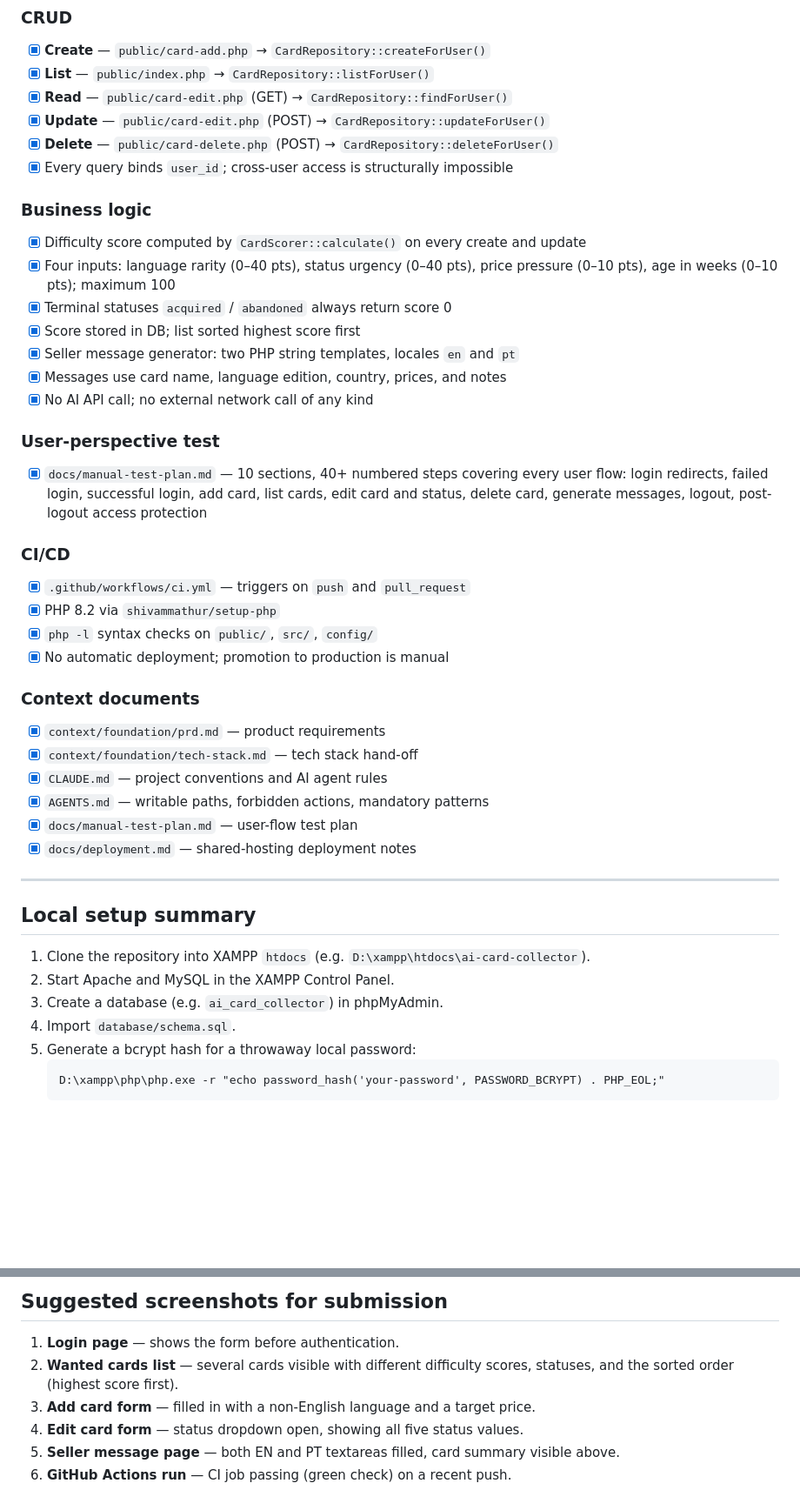
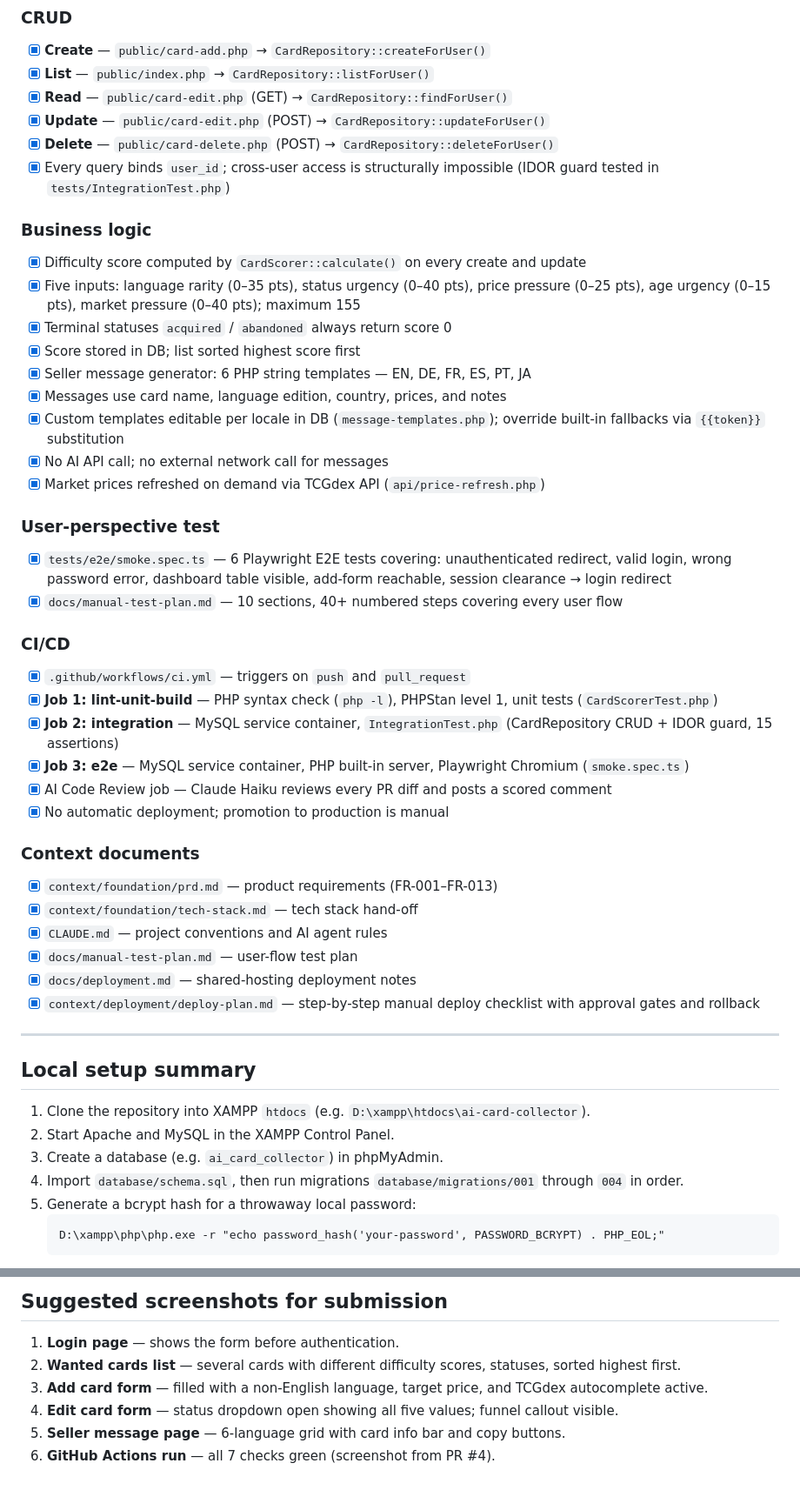
Before and after one commit to SeBeQ86/ai-card-collector, a Markdown page: docs/submission-summary.md, 2 parts joined by grey strips. Shown at 87% size. Drawn GitHub-style; blank space fills up the shorter version.

````diff
--- a/docs/submission-summary.md
+++ b/docs/submission-summary.md
@@ -33,35 +33,38 @@ No framework, no Composer packages, no runtime AI dependency.
 - [x] **Read** — `public/card-edit.php` (GET) → `CardRepository::findForUser()`
 - [x] **Update** — `public/card-edit.php` (POST) → `CardRepository::updateForUser()`
 - [x] **Delete** — `public/card-delete.php` (POST) → `CardRepository::deleteForUser()`
-- [x] Every query binds `user_id`; cross-user access is structurally impossible
+- [x] Every query binds `user_id`; cross-user access is structurally impossible (IDOR guard tested in `tests/IntegrationTest.php`)
 
 ### Business logic
 - [x] Difficulty score computed by `CardScorer::calculate()` on every create and update
-- [x] Four inputs: language rarity (0–40 pts), status urgency (0–40 pts), price pressure (0–10 pts), age in weeks (0–10 pts); maximum 100
+- [x] Five inputs: language rarity (0–35 pts), status urgency (0–40 pts), price pressure (0–25 pts), age urgency (0–15 pts), market pressure (0–40 pts); maximum 155
 - [x] Terminal statuses `acquired` / `abandoned` always return score 0
 - [x] Score stored in DB; list sorted highest score first
-- [x] Seller message generator: two PHP string templates, locales `en` and `pt`
+- [x] Seller message generator: 6 PHP string templates — EN, DE, FR, ES, PT, JA
 - [x] Messages use card name, language edition, country, prices, and notes
-- [x] No AI API call; no external network call of any kind
+- [x] Custom templates editable per locale in DB (`message-templates.php`); override built-in fallbacks via `{{token}}` substitution
+- [x] No AI API call; no external network call for messages
+- [x] Market prices refreshed on demand via TCGdex API (`api/price-refresh.php`)
 
 ### User-perspective test
-- [x] `docs/manual-test-plan.md` — 10 sections, 40+ numbered steps covering every user flow:
-  login redirects, failed login, successful login, add card, list cards,
-  edit card and status, delete card, generate messages, logout, post-logout access protection
+- [x] `tests/e2e/smoke.spec.ts` — 6 Playwright E2E tests covering: unauthenticated redirect, valid login, wrong password error, dashboard table visible, add-form reachable, session clearance → login redirect
+- [x] `docs/manual-test-plan.md` — 10 sections, 40+ numbered steps covering every user flow
 
 ### CI/CD
 - [x] `.github/workflows/ci.yml` — triggers on `push` and `pull_request`
-- [x] PHP 8.2 via `shivammathur/setup-php`
-- [x] `php -l` syntax checks on `public/`, `src/`, `config/`
+- [x] **Job 1: lint-unit-build** — PHP syntax check (`php -l`), PHPStan level 1, unit tests (`CardScorerTest.php`)
+- [x] **Job 2: integration** — MySQL service container, `IntegrationTest.php` (CardRepository CRUD + IDOR guard, 15 assertions)
+- [x] **Job 3: e2e** — MySQL service container, PHP built-in server, Playwright Chromium (`smoke.spec.ts`)
+- [x] AI Code Review job — Claude Haiku reviews every PR diff and posts a scored comment
 - [x] No automatic deployment; promotion to production is manual
 
 ### Context documents
-- [x] `context/foundation/prd.md` — product requirements
+- [x] `context/foundation/prd.md` — product requirements (FR-001–FR-013)
 - [x] `context/foundation/tech-stack.md` — tech stack hand-off
 - [x] `CLAUDE.md` — project conventions and AI agent rules
-- [x] `AGENTS.md` — writable paths, forbidden actions, mandatory patterns
 - [x] `docs/manual-test-plan.md` — user-flow test plan
 - [x] `docs/deployment.md` — shared-hosting deployment notes
+- [x] `context/deployment/deploy-plan.md` — step-by-step manual deploy checklist with approval gates and rollback
 
 ---
 
@@ -70,7 +73,7 @@ No framework, no Composer packages, no runtime AI dependency.
 1. Clone the repository into XAMPP `htdocs` (e.g. `D:\xampp\htdocs\ai-card-collector`).
 2. Start Apache and MySQL in the XAMPP Control Panel.
 3. Create a database (e.g. `ai_card_collector`) in phpMyAdmin.
-4. Import `database/schema.sql`.
+4. Import `database/schema.sql`, then run migrations `database/migrations/001` through `004` in order.
 5. Generate a bcrypt hash for a throwaway local password:
    ```
    D:\xampp\php\php.exe -r "echo password_hash('your-password', PASSWORD_BCRYPT) . PHP_EOL;"
@@ -186,8 +177,8 @@ These are intentional boundaries of the MVP scope, not bugs:
 ## Suggested screenshots for submission
 
 1. **Login page** — shows the form before authentication.
-2. **Wanted cards list** — several cards visible with different difficulty scores, statuses, and the sorted order (highest score first).
-3. **Add card form** — filled in with a non-English language and a target price.
-4. **Edit card form** — status dropdown open, showing all five status values.
-5. **Seller message page** — both EN and PT textareas filled, card summary visible above.
-6. **GitHub Actions run** — CI job passing (green check) on a recent push.
+2. **Wanted cards list** — several cards with different difficulty scores, statuses, sorted highest first.
+3. **Add card form** — filled with a non-English language, target price, and TCGdex autocomplete active.
+4. **Edit card form** — status dropdown open showing all five values; funnel callout visible.
+5. **Seller message page** — 6-language grid with card info bar and copy buttons.
+6. **GitHub Actions run** — all 7 checks green (screenshot from PR #4).
````
Also changed, not shown: other parts of docs/submission-summary.md (+27 -39 lines), context/foundation/prd.md (+2 -0 lines).
